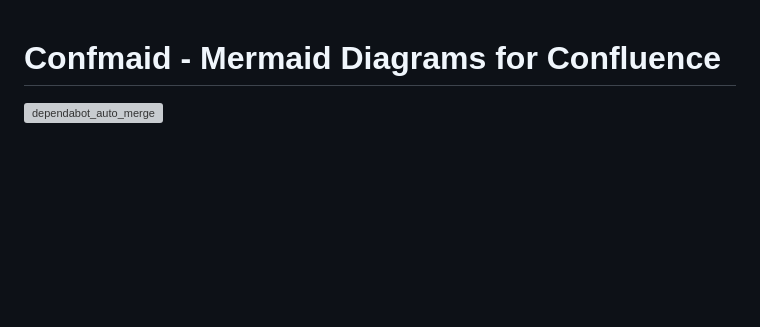
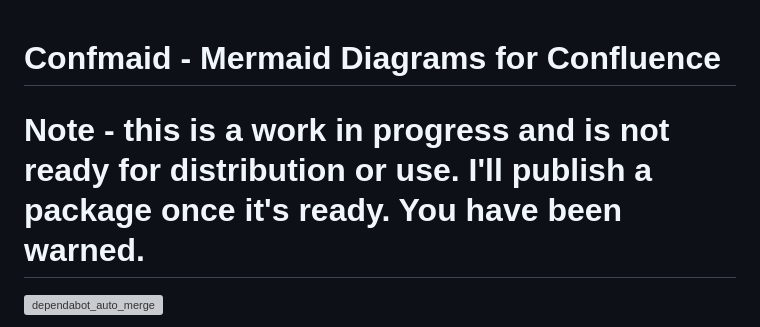
Before and after one commit to chris-gillatt/confmaid, a Markdown page: README.md, the part around the change. GitHub-like rendering; blank space fills up the shorter version; grey boxes are pictures that could not be loaded.

Commit message:
add not-ready warning

```diff
--- a/README.md
+++ b/README.md
@@ -1,4 +1,5 @@
 # Confmaid - Mermaid Diagrams for Confluence
+# Note - this is a work in progress and is not ready for distribution or use.  I'll publish a package once it's ready.  You have been warned.
 
 [![dependabot_auto_merge](https://github.com/chris-gillatt/confmaid/actions/workflows/dependency-check.yml/badge.svg)](https://github.com/chris-gillatt/confmaid/actions/workflows/dependency-check.yml)
 
```
